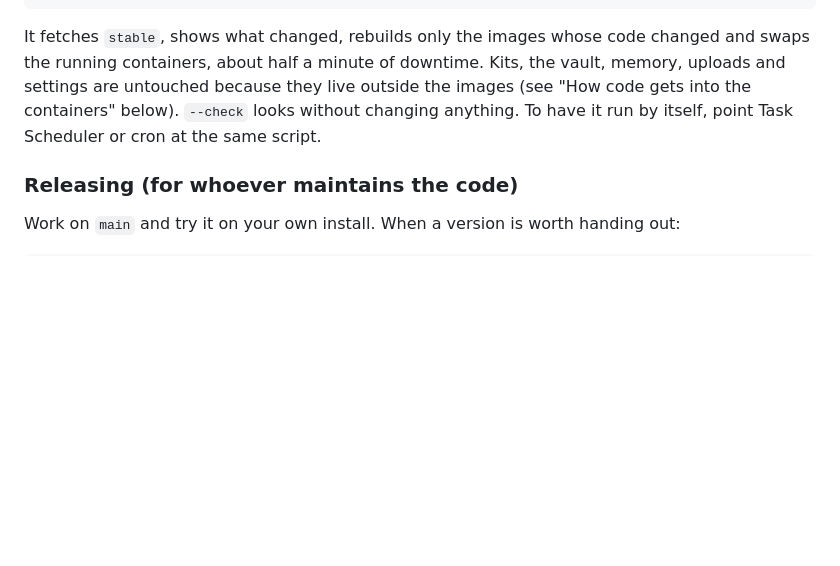
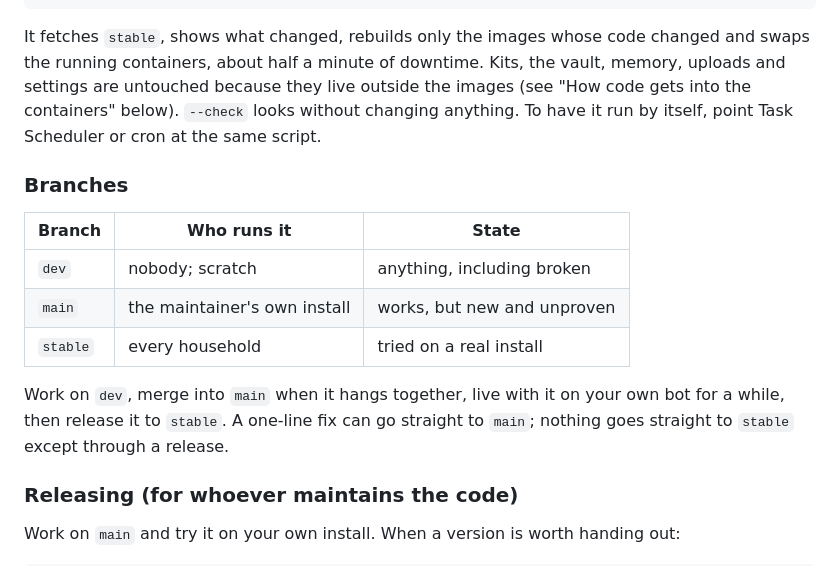
Before and after one commit to adiskovacevic1/homi_base, a Markdown page: README.md, the part around the change. GitHub-like rendering; blank space fills up the shorter version.

Commit message:
README: what dev, main and stable are for
Co-Authored-By: Claude Opus 5 <noreply@anthropic.com>

```diff
--- a/README.md
+++ b/README.md
@@ -50,6 +50,17 @@ It fetches `stable`, shows what changed, rebuilds only the images whose code cha
 containers, about half a minute of downtime. Kits, the vault, memory, uploads and settings are untouched because
 they live outside the images (see "How code gets into the containers" below). `--check` looks without changing
 anything. To have it run by itself, point Task Scheduler or cron at the same script.
+
+### Branches
+
+| Branch | Who runs it | State |
+|---|---|---|
+| `dev` | nobody; scratch | anything, including broken |
+| `main` | the maintainer's own install | works, but new and unproven |
+| `stable` | every household | tried on a real install |
+
+Work on `dev`, merge into `main` when it hangs together, live with it on your own bot for a while, then release it to
+`stable`. A one-line fix can go straight to `main`; nothing goes straight to `stable` except through a release.
 
 ### Releasing (for whoever maintains the code)
 
```
